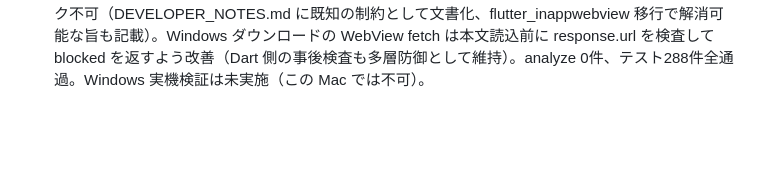
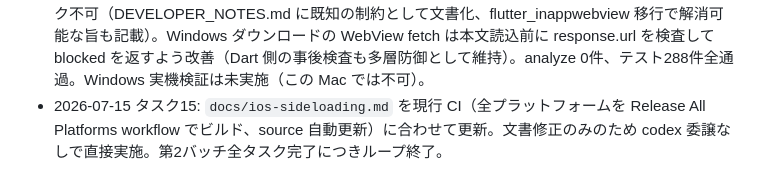
Before and after one commit to terudoru/gakujo-chan-extender, a Markdown page: docs/TASKS.md, the part around one of its changes. Drawn GitHub-style; blank space fills up the shorter version.

```diff
--- a/docs/TASKS.md
+++ b/docs/TASKS.md
@@ -47,3 +47,4 @@
 - 2026-07-15 タスク12: 非機密設定＋最終ページURLの Keychain 非依存ミラー `GakujoLocalPrefsStore`（Application Support の local_prefs.json）を新設。macOS 起動時はミラーから表示モード・ウィザード完了・最終ページを復元し、機密（ログイン情報・2FA）は従来どおり Keychain 遅延読込のまま。設定保存時と Keychain 本読込成功時にミラー同期、ストレージリセット時はミラーも削除。テスト4件追加。analyze 0件、テスト283件全通過、macOS デバッグビルド成功。※既存 macOS ユーザーは更新後の初回起動時に一度だけウィザードが再表示される（完了でミラーに記録され再発しない）。
 - 2026-07-15 タスク13: `parseCalendarDate` をトップレベル関数化し、範囲外・存在しない日付（2026/02/31 等）を round-trip 検証で拒否。うるう年含むテスト5件追加。analyze 0件、テスト288件全通過。
 - 2026-07-15 タスク14: 調査の結果 webview_windows 0.4.0 は NavigationStarting 未実装で事前ブロック不可（DEVELOPER_NOTES.md に既知の制約として文書化、flutter_inappwebview 移行で解消可能な旨も記載）。Windows ダウンロードの WebView fetch は本文読込前に response.url を検査して blocked を返すよう改善（Dart 側の事後検査も多層防御として維持）。analyze 0件、テスト288件全通過。Windows 実機検証は未実施（この Mac では不可）。
+- 2026-07-15 タスク15: `docs/ios-sideloading.md` を現行 CI（全プラットフォームを Release All Platforms workflow でビルド、source 自動更新）に合わせて更新。文書修正のみのため codex 委譲なしで直接実施。第2バッチ全タスク完了につきループ終了。
```
Also changed, not shown: other parts of docs/TASKS.md (+1 -1 lines), docs/ios-sideloading.md (+22 -16 lines).
